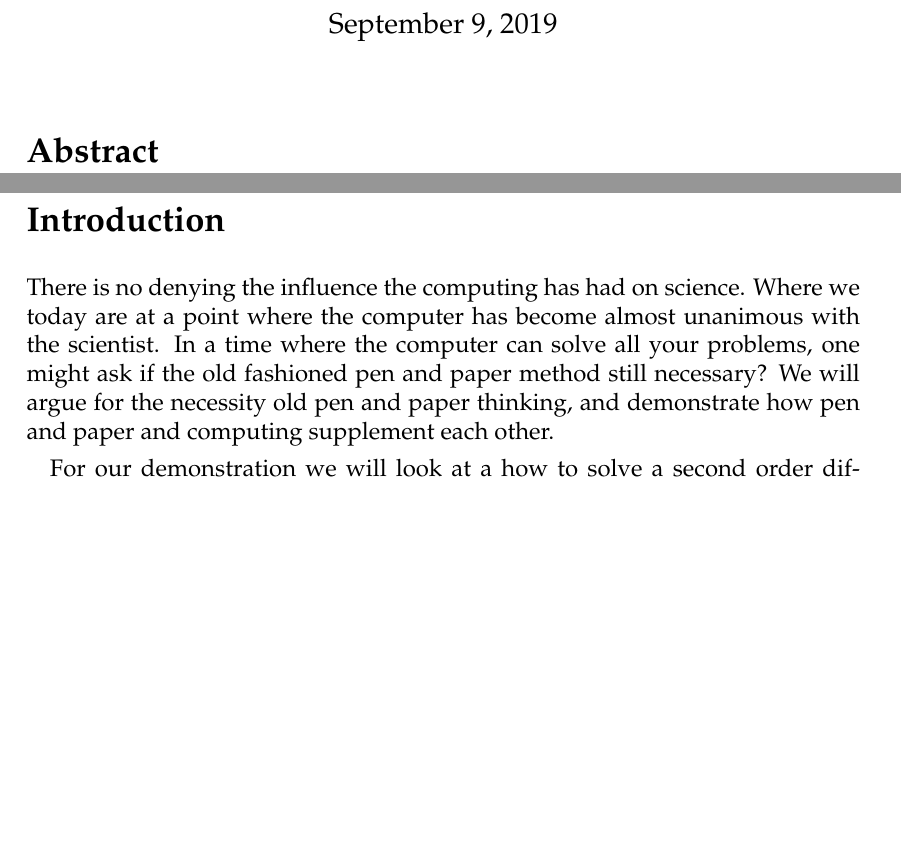
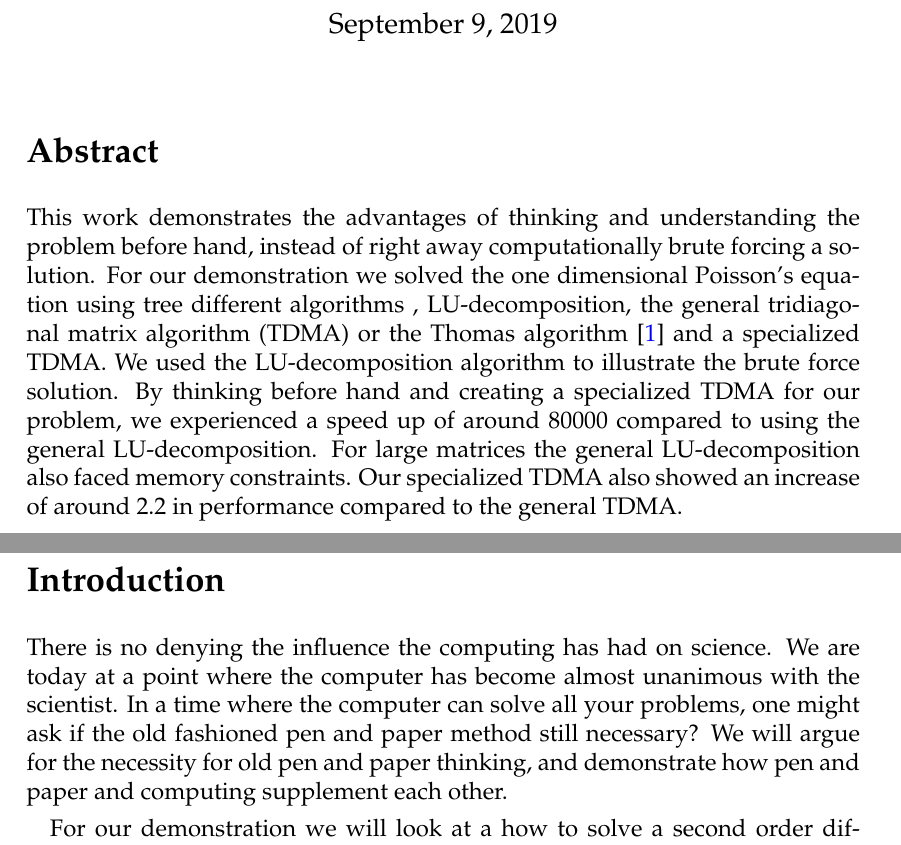
Before and after one commit to ejgal/FYS4150, a LaTeX document (Project1/latex/main.tex, which reads Project1/latex/abstract.tex, Project1/latex/introduction.tex): two parts of pages 1 and 2 of 10, joined at a grey line, cut so that both start at the same text, the shorter picture padded with empty space. Compiled offline with pdfLaTeX.

Commit message:
adding abstract

```diff
--- a/Project1/latex/abstract.tex
+++ b/Project1/latex/abstract.tex
@@ -1 +1,13 @@
 \section*{Abstract}
+This work demonstrates the advantages of thinking and understanding the problem
+before hand, instead of right away computationally brute forcing a solution. For
+our demonstration we
+solved the one dimensional Poisson's equation using tree different algorithms
+, LU-decomposition, the general tridiagonal matrix algorithm (TDMA) or the
+Thomas algorithm \cite{tridia} and a specialized TDMA.
+We used the LU-decomposition algorithm to illustrate the brute force solution.
+By thinking before hand and creating a specialized TDMA for our problem, we
+experienced a speed up
+of around 80000 compared to using the general LU-decomposition. For large
+matrices the general LU-decomposition also faced memory constraints. Our
+specialized TDMA also showed an increase of around 2.2 in performance compared to the general TDMA.
--- a/Project1/latex/introduction.tex
+++ b/Project1/latex/introduction.tex
@@ -1,9 +1,9 @@
 \section*{Introduction}
-There is no denying the influence the computing has had on science. Where we
-today are at a point where the computer has become almost unanimous with the
+There is no denying the influence the computing has had on science. We
+are today at a point where the computer has become almost unanimous with the
 scientist. In a time where the computer can solve all your problems, one might
 ask if the old fashioned pen and paper method still necessary? We will argue for
-the necessity old pen and paper thinking, and demonstrate how pen and paper and
+the necessity for old pen and paper thinking, and demonstrate how pen and paper and
 computing supplement each other.
 
 For our demonstration we will look at a how to solve a second order
```
Also changed, not shown: Project1/latex/main.pdf.
